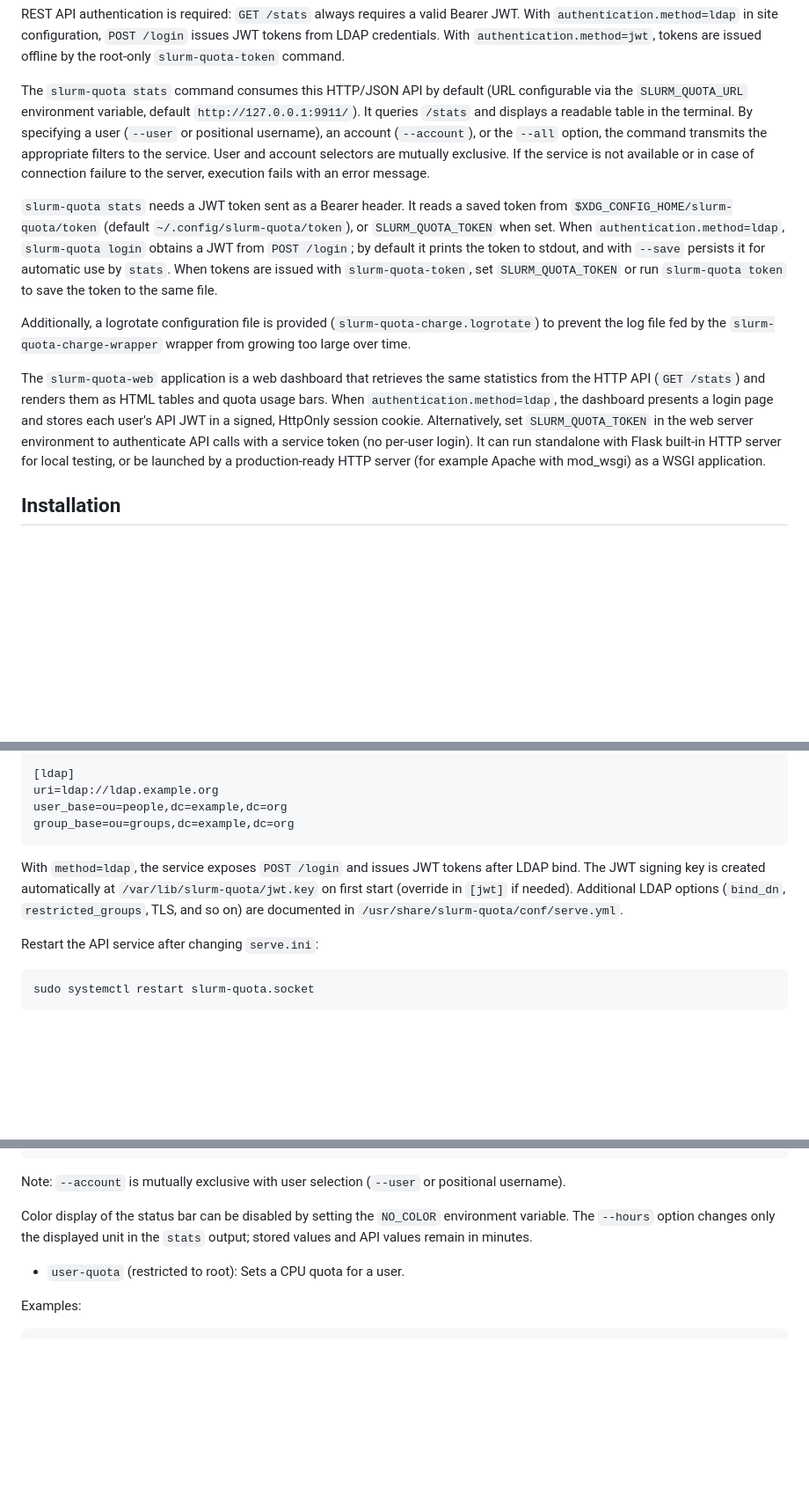
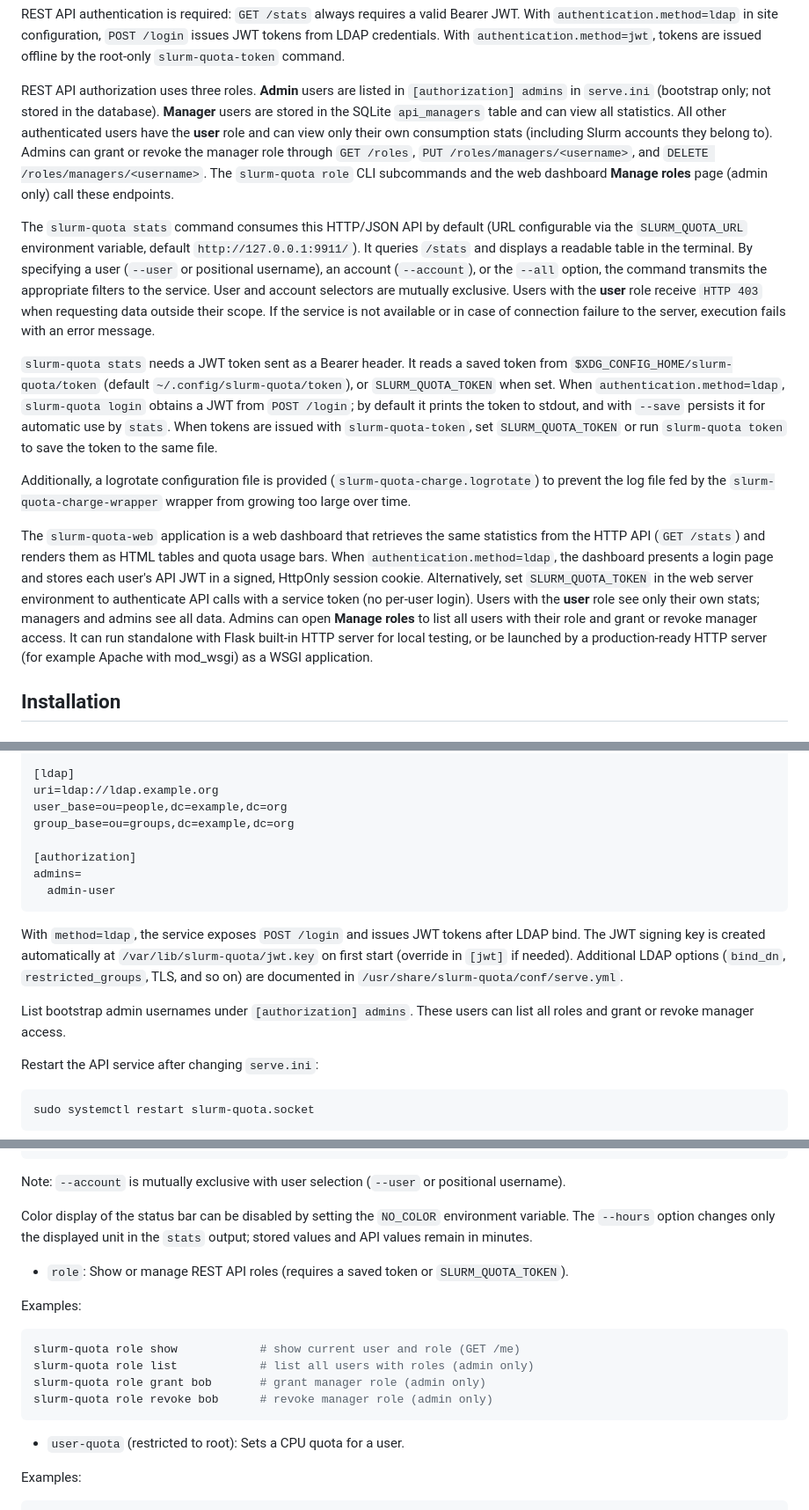
Before and after one commit to rackslab/slurm-quota, a Markdown page: README.md, 3 parts joined by grey strips. Shown at 88% size. GitHub-like rendering; blank space fills up the shorter version.

Commit message:
docs: update README.md after RBAC support

````diff
--- a/README.md
+++ b/README.md
@@ -56,13 +56,15 @@ The `slurm-quota-serve` command starts a small HTTP/JSON server designed to work
 
 REST API authentication is required: `GET /stats` always requires a valid Bearer JWT. With `authentication.method=ldap` in site configuration, `POST /login` issues JWT tokens from LDAP credentials. With `authentication.method=jwt`, tokens are issued offline by the root-only `slurm-quota-token` command.
 
-The `slurm-quota stats` command consumes this HTTP/JSON API by default (URL configurable via the `SLURM_QUOTA_URL` environment variable, default `http://127.0.0.1:9911/`). It queries `/stats` and displays a readable table in the terminal. By specifying a user (`--user` or positional username), an account (`--account`), or the `--all` option, the command transmits the appropriate filters to the service. User and account selectors are mutually exclusive. If the service is not available or in case of connection failure to the server, execution fails with an error message.
+REST API authorization uses three roles. **Admin** users are listed in `[authorization] admins` in `serve.ini` (bootstrap only; not stored in the database). **Manager** users are stored in the SQLite `api_managers` table and can view all statistics. All other authenticated users have the **user** role and can view only their own consumption stats (including Slurm accounts they belong to). Admins can grant or revoke the manager role through `GET /roles`, `PUT /roles/managers/<username>`, and `DELETE /roles/managers/<username>`. The `slurm-quota role` CLI subcommands and the web dashboard **Manage roles** page (admin only) call these endpoints.
+
+The `slurm-quota stats` command consumes this HTTP/JSON API by default (URL configurable via the `SLURM_QUOTA_URL` environment variable, default `http://127.0.0.1:9911/`). It queries `/stats` and displays a readable table in the terminal. By specifying a user (`--user` or positional username), an account (`--account`), or the `--all` option, the command transmits the appropriate filters to the service. User and account selectors are mutually exclusive. Users with the **user** role receive `HTTP 403` when requesting data outside their scope. If the service is not available or in case of connection failure to the server, execution fails with an error message.
 
 `slurm-quota stats` needs a JWT token sent as a Bearer header. It reads a saved token from `$XDG_CONFIG_HOME/slurm-quota/token` (default `~/.config/slurm-quota/token`), or `SLURM_QUOTA_TOKEN` when set. When `authentication.method=ldap`, `slurm-quota login` obtains a JWT from `POST /login`; by default it prints the token to stdout, and with `--save` persists it for automatic use by `stats`. When tokens are issued with `slurm-quota-token`, set `SLURM_QUOTA_TOKEN` or run `slurm-quota token` to save the token to the same file.
 
 Additionally, a logrotate configuration file is provided (`slurm-quota-charge.logrotate`) to prevent the log file fed by the `slurm-quota-charge-wrapper` wrapper from growing too large over time.
 
-The `slurm-quota-web` application is a web dashboard that retrieves the same statistics from the HTTP API (`GET /stats`) and renders them as HTML tables and quota usage bars. When `authentication.method=ldap`, the dashboard presents a login page and stores each user's API JWT in a signed, HttpOnly session cookie. Alternatively, set `SLURM_QUOTA_TOKEN` in the web server environment to authenticate API calls with a service token (no per-user login). It can run standalone with Flask built-in HTTP server for local testing, or be launched by a production-ready HTTP server (for example Apache with mod_wsgi) as a WSGI application.
+The `slurm-quota-web` application is a web dashboard that retrieves the same statistics from the HTTP API (`GET /stats`) and renders them as HTML tables and quota usage bars. When `authentication.method=ldap`, the dashboard presents a login page and stores each user's API JWT in a signed, HttpOnly session cookie. Alternatively, set `SLURM_QUOTA_TOKEN` in the web server environment to authenticate API calls with a service token (no per-user login). Users with the **user** role see only their own stats; managers and admins see all data. Admins can open **Manage roles** to list all users with their role and grant or revoke manager access. It can run standalone with Flask built-in HTTP server for local testing, or be launched by a production-ready HTTP server (for example Apache with mod_wsgi) as a WSGI application.
 
 ## Installation
 
@@ -131,9 +133,15 @@ method=ldap
 uri=ldap://ldap.example.org
 user_base=ou=people,dc=example,dc=org
 group_base=ou=groups,dc=example,dc=org
+
+[authorization]
+admins=
+  admin-user
 ```
 
 With `method=ldap`, the service exposes `POST /login` and issues JWT tokens after LDAP bind. The JWT signing key is created automatically at `/var/lib/slurm-quota/jwt.key` on first start (override in `[jwt]` if needed). Additional LDAP options (`bind_dn`, `restricted_groups`, TLS, and so on) are documented in `/usr/share/slurm-quota/conf/serve.yml`.
+
+List bootstrap admin usernames under `[authorization] admins`. These users can list all roles and grant or revoke manager access.
 
 Restart the API service after changing `serve.ini`:
 
@@ -515,6 +523,17 @@ Note: `--account` is mutually exclusive with user selection (`--user` or positio
 Color display of the status bar can be disabled by setting the `NO_COLOR` environment variable.
 The `--hours` option changes only the displayed unit in the `stats` output; stored values and API values remain in minutes.
 
+- `role`: Show or manage REST API roles (requires a saved token or `SLURM_QUOTA_TOKEN`).
+
+Examples:
+
+```bash
+slurm-quota role show            # show current user and role (GET /me)
+slurm-quota role list            # list all users with roles (admin only)
+slurm-quota role grant bob       # grant manager role (admin only)
+slurm-quota role revoke bob      # revoke manager role (admin only)
+```
+
 - `user-quota` (restricted to root): Sets a CPU quota for a user.
 
 Examples:
````
